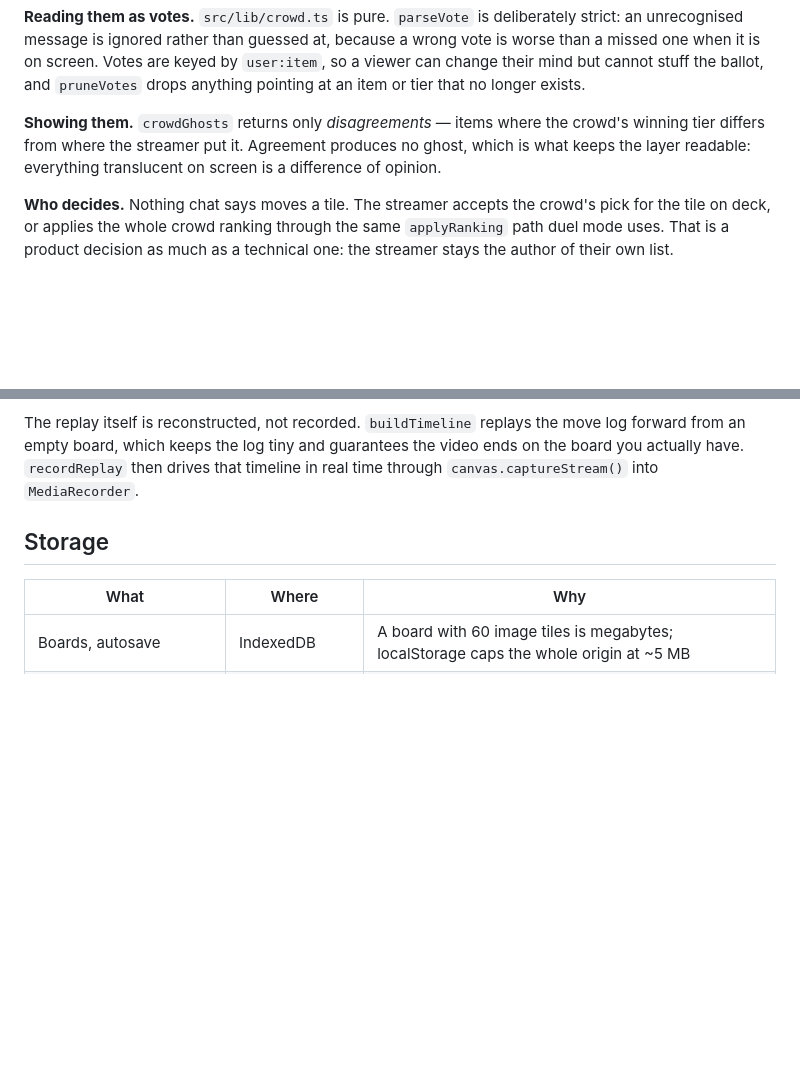
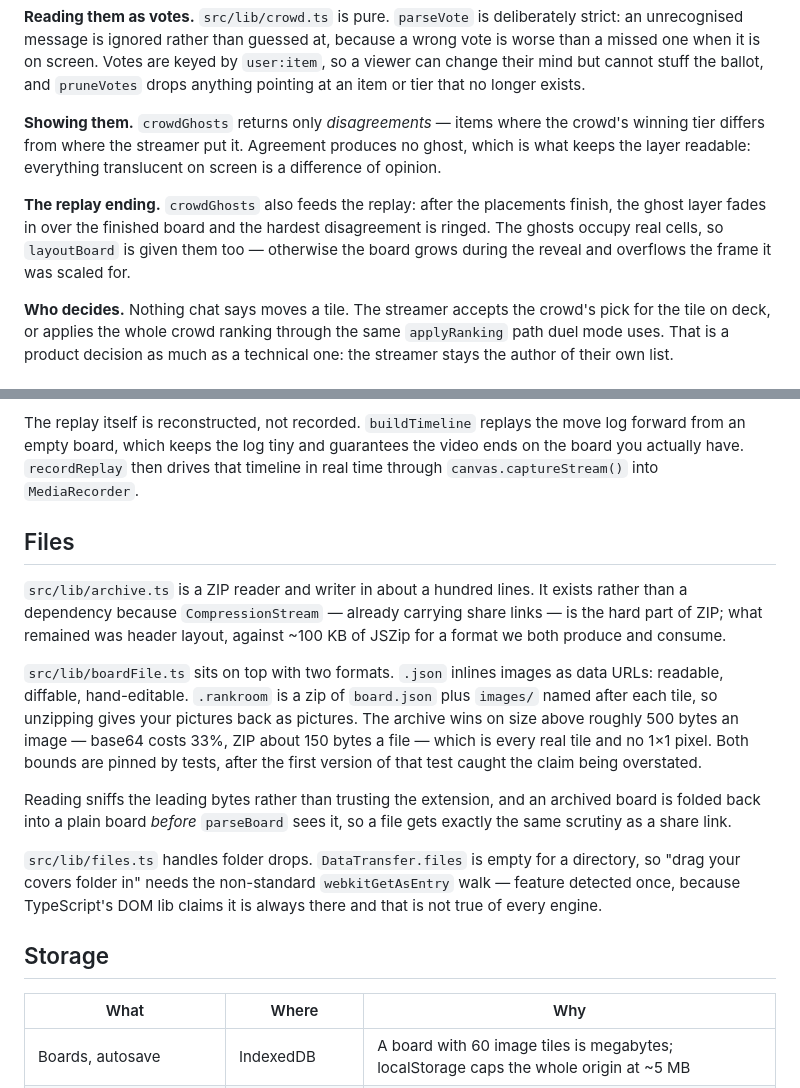
Before and after one commit to micferna/rankroom, a Markdown page: docs/ARCHITECTURE.md, 2 parts joined by grey strips. Drawn GitHub-style; blank space fills up the shorter version.

```diff
--- a/docs/ARCHITECTURE.md
+++ b/docs/ARCHITECTURE.md
@@ -100,6 +100,11 @@ an item or tier that no longer exists.
 winning tier differs from where the streamer put it. Agreement produces no ghost, which is
 what keeps the layer readable: everything translucent on screen is a difference of opinion.
 
+**The replay ending.** `crowdGhosts` also feeds the replay: after the placements finish,
+the ghost layer fades in over the finished board and the hardest disagreement is ringed.
+The ghosts occupy real cells, so `layoutBoard` is given them too — otherwise the board
+grows during the reveal and overflows the frame it was scaled for.
+
 **Who decides.** Nothing chat says moves a tile. The streamer accepts the crowd's pick for
 the tile on deck, or applies the whole crowd ranking through the same `applyRanking` path
 duel mode uses. That is a product decision as much as a technical one: the streamer stays
@@ -158,6 +163,29 @@ The replay itself is reconstructed, not recorded. `buildTimeline` replays the mo
 forward from an empty board, which keeps the log tiny and guarantees the video ends on the
 board you actually have. `recordReplay` then drives that timeline in real time through
 `canvas.captureStream()` into `MediaRecorder`.
+
+## Files
+
+`src/lib/archive.ts` is a ZIP reader and writer in about a hundred lines. It exists rather
+than a dependency because `CompressionStream` — already carrying share links — is the hard
+part of ZIP; what remained was header layout, against ~100 KB of JSZip for a format we both
+produce and consume.
+
+`src/lib/boardFile.ts` sits on top with two formats. `.json` inlines images as data URLs:
+readable, diffable, hand-editable. `.rankroom` is a zip of `board.json` plus `images/`
+named after each tile, so unzipping gives your pictures back as pictures. The archive wins
+on size above roughly 500 bytes an image — base64 costs 33%, ZIP about 150 bytes a file —
+which is every real tile and no 1×1 pixel. Both bounds are pinned by tests, after the first
+version of that test caught the claim being overstated.
+
+Reading sniffs the leading bytes rather than trusting the extension, and an archived board
+is folded back into a plain board _before_ `parseBoard` sees it, so a file gets exactly the
+same scrutiny as a share link.
+
+`src/lib/files.ts` handles folder drops. `DataTransfer.files` is empty for a directory, so
+"drag your covers folder in" needs the non-standard `webkitGetAsEntry` walk — feature
+detected once, because TypeScript's DOM lib claims it is always there and that is not true
+of every engine.
 
 ## Storage
 
```
Also changed, not shown: CHANGELOG.md (+19 -0 lines), README.md (+8 -2 lines), docs/media/crowd-replay.png (added), 6 other files.
